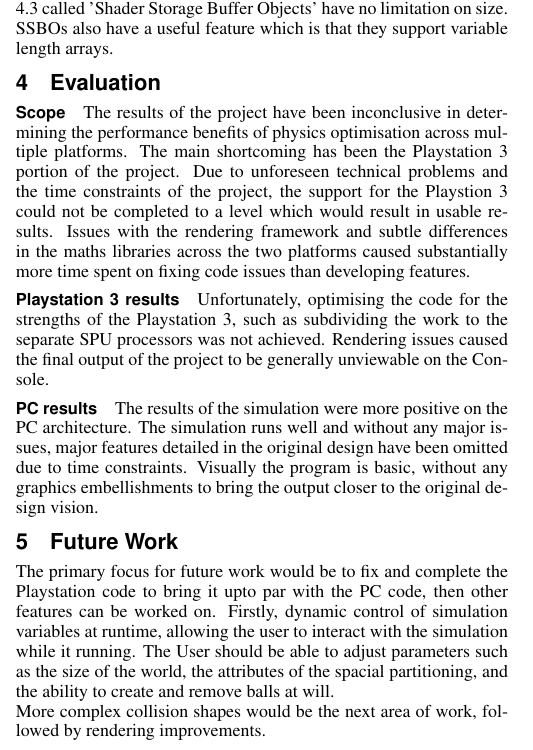
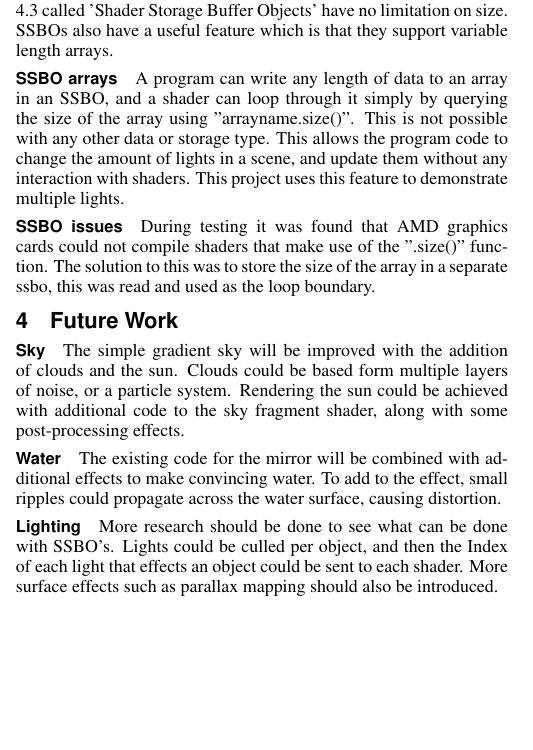
Before and after one commit to dooglz/Graphics-Coursework, a LaTeX paper (report/report.tex): part of one column of page 3 of 4, cut so that both start at the same text, the shorter picture padded with empty space. Compiled offline with pdfLaTeX.

Commit message:
Report work.

```diff
--- a/report/report.tex
+++ b/report/report.tex
@@ -232,23 +232,23 @@
 \paragraph{Shader Storage Buffer Object}
 Uniform buffers have some serious limitations, the amount of data that can be stored in them is limited and this limit varies across various hardware. This demo uses a vary small set of data for each light, so the space limitation is not an issue. However, a different type of storage introduced in OpenGL 4.3 called 'Shader Storage Buffer Objects' have no limitation on size. SSBOs also have a useful feature which is that they support variable length arrays.
 
-\section{Evaluation}
+\paragraph{SSBO arrays}
+A program can write any length of data to an array in an SSBO, and a shader can loop through it simply by querying the size of the array using "arrayname.size()". This is not possible with any other data or storage type. This allows the program code to change the amount of lights in a scene, and update them without any interaction with shaders. This project uses this feature to demonstrate multiple lights.
 
-\paragraph{Scope}
-The results of the project have been inconclusive in determining the performance benefits of physics optimisation across multiple platforms. The main shortcoming has been the Playstation 3 portion of the project. Due to unforeseen technical problems and the time constraints of the project, the support for the Playstion 3 could not be completed to a level which would result in usable results. Issues with the rendering framework and subtle differences in the maths libraries across the two platforms caused substantially more time spent on fixing code issues than developing features.
-
-\paragraph{Playstation 3 results}
-Unfortunately, optimising the code for the strengths of the Playstation 3, such as subdividing the work to the separate SPU processors was not achieved. Rendering issues caused the final output of the project to be generally unviewable on the Console.
-
-\paragraph{PC results}
-The results of the simulation were more positive on the PC architecture. The simulation runs well and without any major issues, major features detailed in the original design have been omitted due to time constraints. Visually the program is basic, without any graphics embellishments to bring the output closer to the original design vision.
+\paragraph{SSBO issues}
+During testing it was found that AMD graphics cards could not compile shaders that make use of the ".size()" function. The solution to this was to store the size of the array in a separate ssbo, this was read and used as the loop boundary.
 
 \section{Future Work}
-The primary focus for future work would be to fix and complete the Playstation code to bring it upto par with the PC code, then other features can be worked on. Firstly, dynamic control of simulation variables at runtime, allowing the user to interact with the simulation while it running. The User should be able to adjust parameters such as the  size of the world, the attributes of the spacial partitioning, and the ability to create and remove balls at will.\\
-More complex collision shapes would be the next area of work, followed by rendering improvements.
+
+\paragraph{Sky}
+The simple gradient sky will be improved with the addition of clouds and the sun. Clouds could be based form multiple layers of noise, or a particle system. Rendering the sun could be achieved with additional code to the sky fragment shader, along with some post-processing effects.
+
+\paragraph{Water}
+The existing code for the mirror will be combined with additional effects to make convincing water. To add to the effect, small ripples could propagate across the water surface, causing distortion.
+
+\paragraph{Lighting}
+More research should be done to see what can be done with SSBO's. Lights could be culled per object, and then the Index of each light that effects an object could be sent to each shader. More surface effects such as parallax mapping should also be introduced.
 
 \bibliographystyle{acmsiggraph}
 \bibliography{report}
-
-
 \end{document}
```
Also changed, not shown: report/report.pdf.
